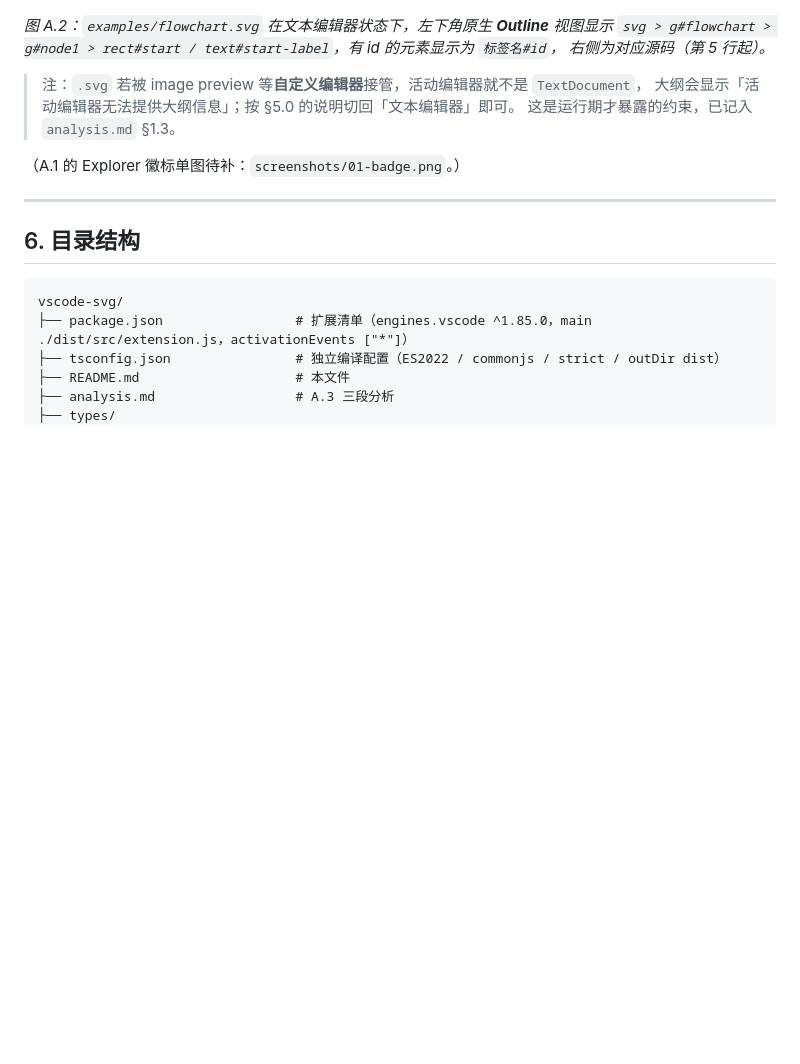
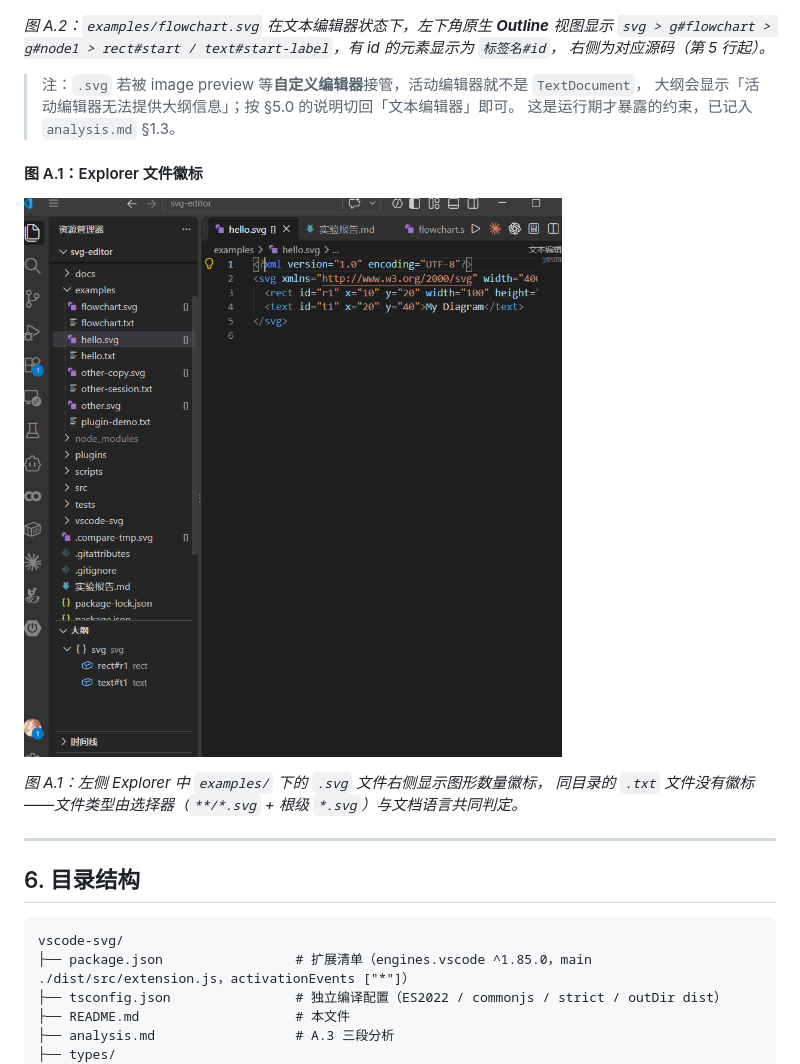
Before and after one commit to audenduan/svg-editor, a Markdown page: vscode-svg/README.md, the part around the change. GitHub-like rendering; pictures changed too: vscode-svg/screenshots/01-badge.png (added); blank space fills up the shorter version.

```diff
--- a/vscode-svg/README.md
+++ b/vscode-svg/README.md
@@ -235,7 +235,12 @@ Copy-Item vscode-svg\dist $dest\dist -Recurse
 > 大纲会显示「活动编辑器无法提供大纲信息」；按 §5.0 的说明切回「文本编辑器」即可。
 > 这是运行期才暴露的约束，已记入 `analysis.md` §1.3。
 
-（A.1 的 Explorer 徽标单图待补：`screenshots/01-badge.png`。）
+#### 图 A.1：Explorer 文件徽标
+
+![Explorer 中 SVG 文件的图形数量徽标](screenshots/01-badge.png)
+
+*图 A.1：左侧 Explorer 中 `examples/` 下的 `.svg` 文件右侧显示图形数量徽标，
+同目录的 `.txt` 文件没有徽标——文件类型由选择器（`**/*.svg` + 根级 `*.svg`）与文档语言共同判定。*
 
 ---
 
```
Also changed, not shown: docs/metrics/metrics.md (+4 -4 lines), 1 other file.
